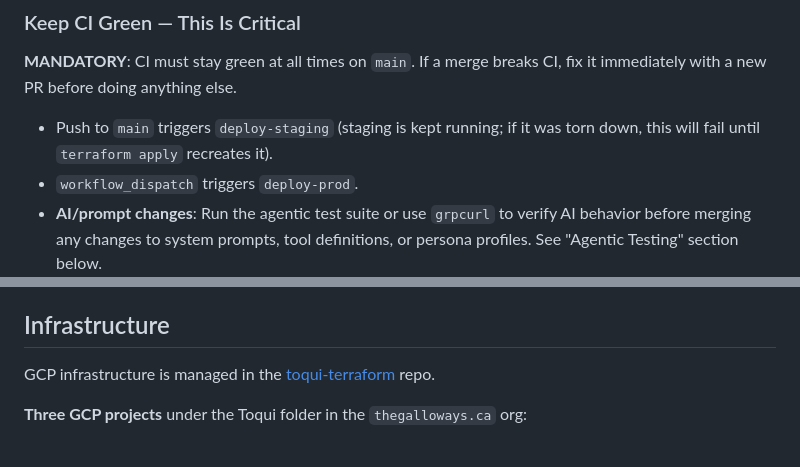
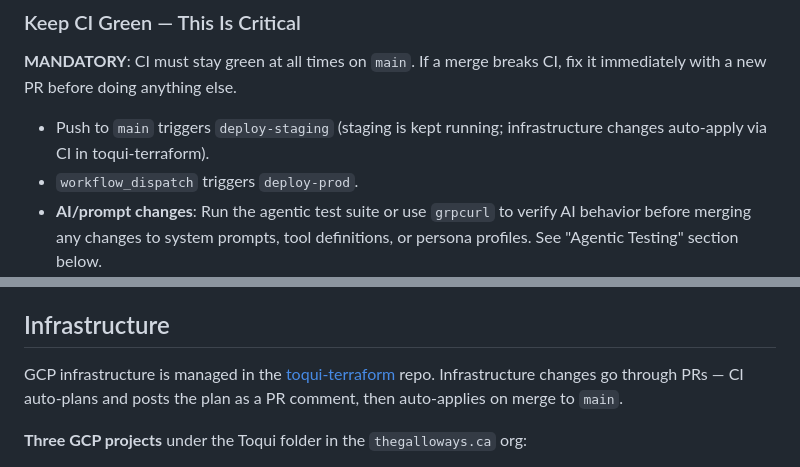
Before and after one commit to gallowaysoftware/toqui, a Markdown page: CLAUDE.md, 2 parts joined by grey strips. Rendered like a GitHub page.

Commit message:
docs: update CLAUDE.md for terraform CI workflow (#158)
* fix: resolve staging payment flow bugs found during QA

- Migration binary now supports gcsm:// secret references via
  config.ResolveSecretValue, matching the main server's behavior
- Stripe webhook handler tolerates API version mismatches via
  WithIgnoreAPIVersionMismatch() — prevents 400s when Stripe's
  dashboard API version is newer than stripe-go
- Update docs to reflect staging is kept running for continuous testing

Co-Authored-By: Claude Opus 4.6 (1M context) <noreply@anthropic.com>

* style: fix goimports ordering in cmd/migrate

Co-Authored-By: Claude Opus 4.6 (1M context) <noreply@anthropic.com>

* ci: retrigger CI (test runner hung on previous run)

Co-Authored-By: Claude Opus 4.6 (1M context) <noreply@anthropic.com>

* docs: update CLAUDE.md for terraform CI workflow

Infrastructure changes in toqui-terraform now auto-plan on PR and
auto-apply on merge via GitHub Actions CI.

Co-Authored-By: Claude Opus 4.6 (1M context) <noreply@anthropic.com>

---------

Co-authored-by: Claude Opus 4.6 (1M context) <noreply@anthropic.com>

```diff
--- a/CLAUDE.md
+++ b/CLAUDE.md
@@ -390,7 +390,7 @@ Both providers parse streaming events to extract stop reasons and serialize tool
 
 **MANDATORY**: CI must stay green at all times on `main`. If a merge breaks CI, fix it immediately with a new PR before doing anything else.
 
-- Push to `main` triggers `deploy-staging` (staging is kept running; if it was torn down, this will fail until `terraform apply` recreates it).
+- Push to `main` triggers `deploy-staging` (staging is kept running; infrastructure changes auto-apply via CI in toqui-terraform).
 - `workflow_dispatch` triggers `deploy-prod`.
 - **AI/prompt changes**: Run the agentic test suite or use `grpcurl` to verify AI behavior before merging any changes to system prompts, tool definitions, or persona profiles. See "Agentic Testing" section below.
 
@@ -548,7 +548,7 @@ Each agent returns a structured JSON report with: bugs (P0/P1/P2), UX issues, AI
 
 ## Infrastructure
 
-GCP infrastructure is managed in the [toqui-terraform](https://github.com/gallowaysoftware/toqui-terraform) repo.
+GCP infrastructure is managed in the [toqui-terraform](https://github.com/gallowaysoftware/toqui-terraform) repo. Infrastructure changes go through PRs — CI auto-plans and posts the plan as a PR comment, then auto-applies on merge to `main`.
 
 **Three GCP projects** under the Toqui folder in the `thegalloways.ca` org:
 
```
